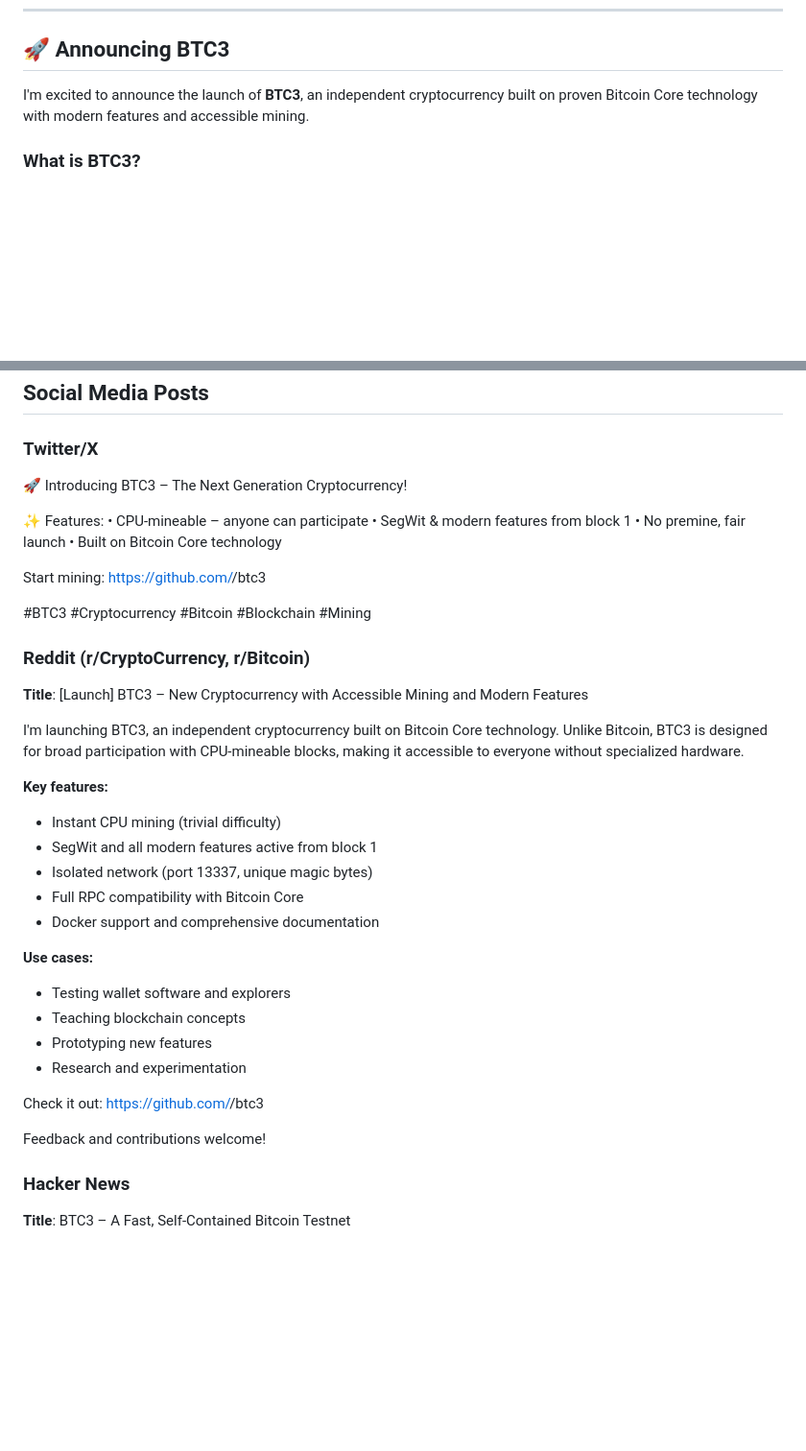
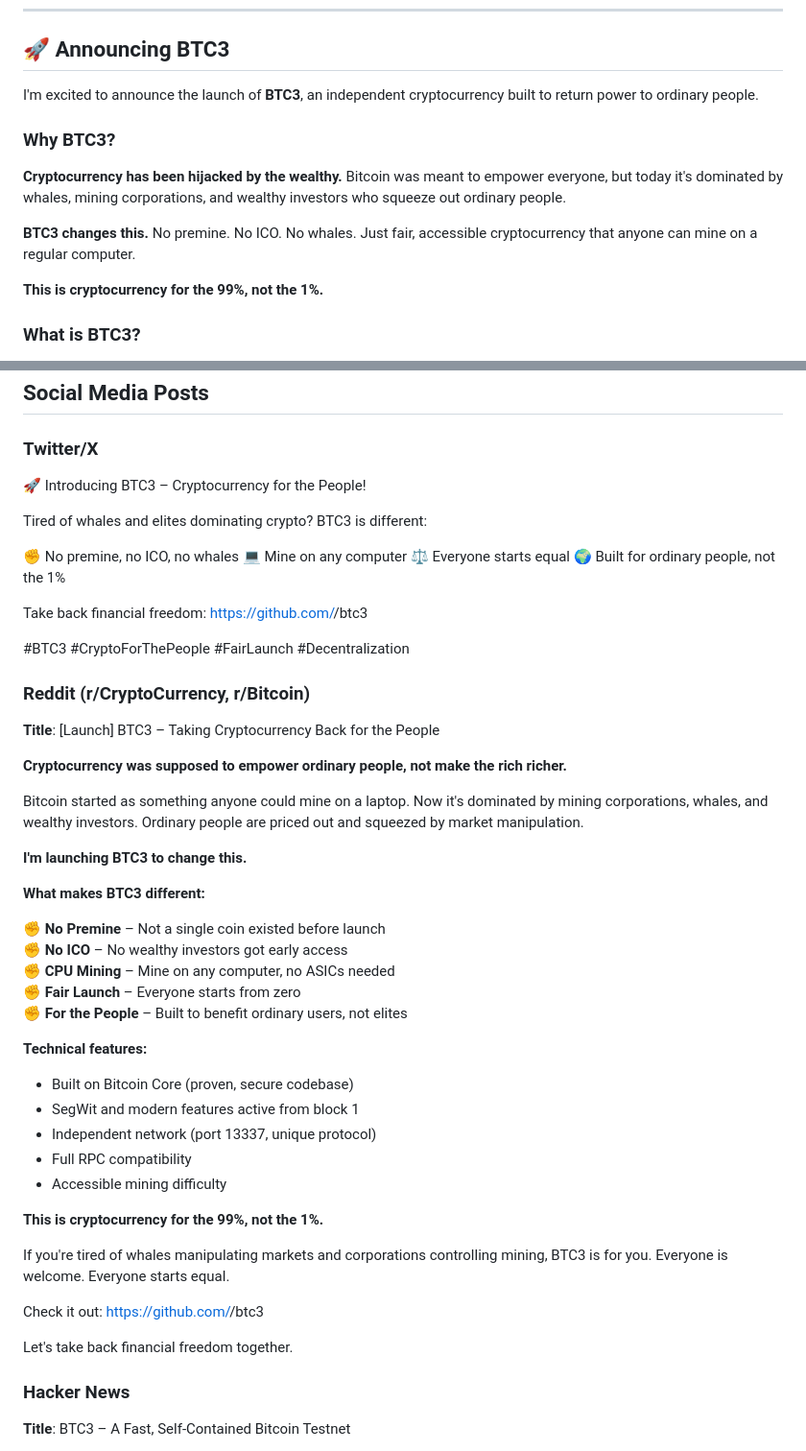
Before and after one commit to cgebitcoin/bitminti, a Markdown page: ANNOUNCEMENT.md, 2 parts joined by grey strips. Shown: that part at 96% size. Rendered like a GitHub page; blank space fills up the shorter version.

```diff
--- a/ANNOUNCEMENT.md
+++ b/ANNOUNCEMENT.md
@@ -6,7 +6,15 @@
 
 ## 🚀 Announcing BTC3
 
-I'm excited to announce the launch of **BTC3**, an independent cryptocurrency built on proven Bitcoin Core technology with modern features and accessible mining.
+I'm excited to announce the launch of **BTC3**, an independent cryptocurrency built to return power to ordinary people.
+
+### Why BTC3?
+
+**Cryptocurrency has been hijacked by the wealthy.** Bitcoin was meant to empower everyone, but today it's dominated by whales, mining corporations, and wealthy investors who squeeze out ordinary people.
+
+**BTC3 changes this.** No premine. No ICO. No whales. Just fair, accessible cryptocurrency that anyone can mine on a regular computer.
+
+**This is cryptocurrency for the 99%, not the 1%.**
 
 ### What is BTC3?
 
@@ -97,40 +105,51 @@ BTC3 is built on the foundation of Bitcoin Core. Special thanks to all Bitcoin C
 
 ### Twitter/X
 
-🚀 Introducing BTC3 – The Next Generation Cryptocurrency!
+🚀 Introducing BTC3 – Cryptocurrency for the People!
 
-✨ Features:
-• CPU-mineable – anyone can participate
-• SegWit & modern features from block 1
-• No premine, fair launch
-• Built on Bitcoin Core technology
+Tired of whales and elites dominating crypto? BTC3 is different:
 
-Start mining: https://github.com/<your-username>/btc3
+✊ No premine, no ICO, no whales
+💻 Mine on any computer
+⚖️ Everyone starts equal
+🌍 Built for ordinary people, not the 1%
 
-#BTC3 #Cryptocurrency #Bitcoin #Blockchain #Mining
+Take back financial freedom: https://github.com/<your-username>/btc3
+
+#BTC3 #CryptoForThePeople #FairLaunch #Decentralization
 
 ### Reddit (r/CryptoCurrency, r/Bitcoin)
 
-**Title**: [Launch] BTC3 – New Cryptocurrency with Accessible Mining and Modern Features
+**Title**: [Launch] BTC3 – Taking Cryptocurrency Back for the People
 
-I'm launching BTC3, an independent cryptocurrency built on Bitcoin Core technology. Unlike Bitcoin, BTC3 is designed for broad participation with CPU-mineable blocks, making it accessible to everyone without specialized hardware.
+**Cryptocurrency was supposed to empower ordinary people, not make the rich richer.**
 
-**Key features:**
-- Instant CPU mining (trivial difficulty)
-- SegWit and all modern features active from block 1
-- Isolated network (port 13337, unique magic bytes)
-- Full RPC compatibility with Bitcoin Core
-- Docker support and comprehensive documentation
+Bitcoin started as something anyone could mine on a laptop. Now it's dominated by mining corporations, whales, and wealthy investors. Ordinary people are priced out and squeezed by market manipulation.
 
-**Use cases:**
-- Testing wallet software and explorers
-- Teaching blockchain concepts
-- Prototyping new features
-- Research and experimentation
+**I'm launching BTC3 to change this.**
+
+**What makes BTC3 different:**
+
+✊ **No Premine** – Not a single coin existed before launch
+✊ **No ICO** – No wealthy investors got early access
+✊ **CPU Mining** – Mine on any computer, no ASICs needed
+✊ **Fair Launch** – Everyone starts from zero
+✊ **For the People** – Built to benefit ordinary users, not elites
+
+**Technical features:**
+- Built on Bitcoin Core (proven, secure codebase)
+- SegWit and modern features active from block 1
+- Independent network (port 13337, unique protocol)
+- Full RPC compatibility
+- Accessible mining difficulty
+
+**This is cryptocurrency for the 99%, not the 1%.**
+
+If you're tired of whales manipulating markets and corporations controlling mining, BTC3 is for you. Everyone is welcome. Everyone starts equal.
 
 Check it out: https://github.com/<your-username>/btc3
 
-Feedback and contributions welcome!
+Let's take back financial freedom together.
 
 ### Hacker News
 
```
Also changed, not shown: LEGAL.md (added, +462 -0 lines), README.md (+72 -1 lines).
